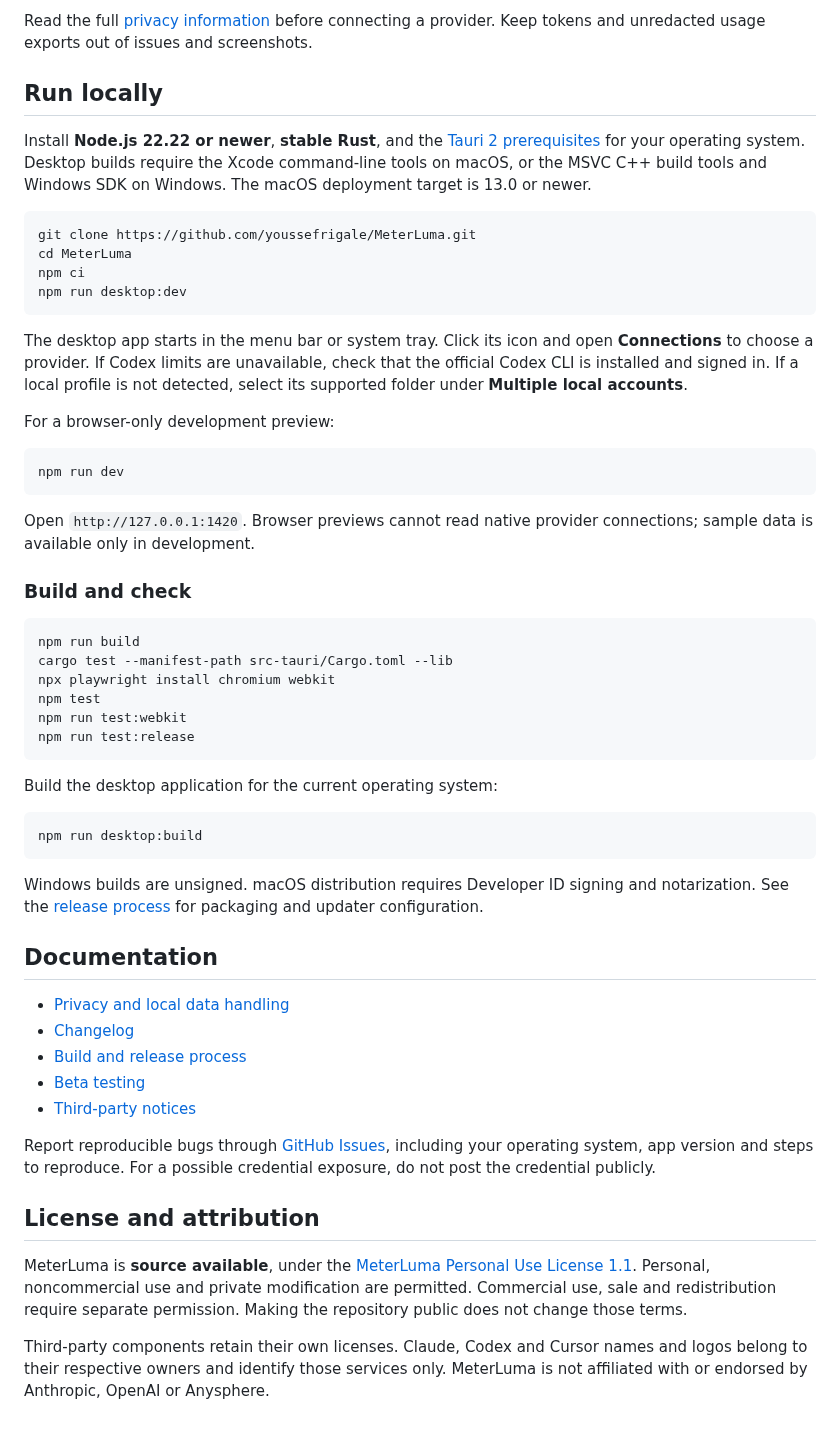
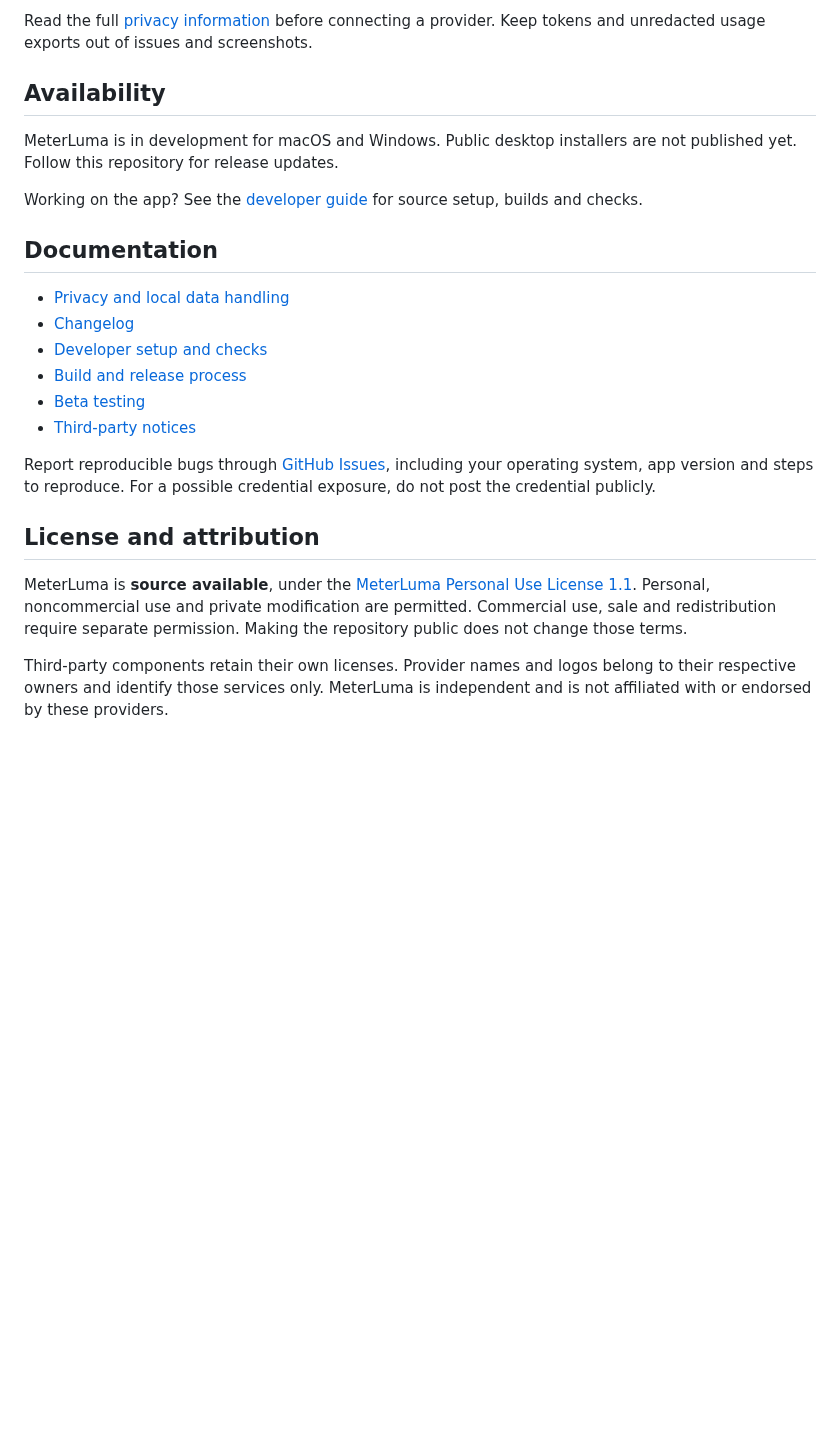
Before and after one commit to youssefrigale/MeterLuma, a Markdown page: README.md, the part around one of its changes. GitHub-like rendering; blank space fills up the shorter version.

````diff
--- a/README.md
+++ b/README.md
@@ -66,50 +109,17 @@ MeterLuma has no analytics, advertising, publisher account service or cloud sync
 
 Read the full [privacy information](PRIVACY.md) before connecting a provider. Keep tokens and unredacted usage exports out of issues and screenshots.
 
-## Run locally
+## Availability
 
-Install **Node.js 22.22 or newer**, **stable Rust**, and the [Tauri 2 prerequisites](https://v2.tauri.app/start/prerequisites/) for your operating system. Desktop builds require the Xcode command-line tools on macOS, or the MSVC C++ build tools and Windows SDK on Windows. The macOS deployment target is 13.0 or newer.
+MeterLuma is in development for macOS and Windows. Public desktop installers are not published yet. Follow this repository for release updates.
 
-```sh
-git clone https://github.com/youssefrigale/MeterLuma.git
-cd MeterLuma
-npm ci
-npm run desktop:dev
-```
-
-The desktop app starts in the menu bar or system tray. Click its icon and open **Connections** to choose a provider. If Codex limits are unavailable, check that the official Codex CLI is installed and signed in. If a local profile is not detected, select its supported folder under **Multiple local accounts**.
-
-For a browser-only development preview:
-
-```sh
-npm run dev
-```
-
-Open `http://127.0.0.1:1420`. Browser previews cannot read native provider connections; sample data is available only in development.
-
-### Build and check
-
-```sh
-npm run build
-cargo test --manifest-path src-tauri/Cargo.toml --lib
-npx playwright install chromium webkit
-npm test
-npm run test:webkit
-npm run test:release
-```
-
-Build the desktop application for the current operating system:
-
-```sh
-npm run desktop:build
-```
-
-Windows builds are unsigned. macOS distribution requires Developer ID signing and notarization. See the [release process](docs/release-process.md) for packaging and updater configuration.
+Working on the app? See the [developer guide](docs/development.md) for source setup, builds and checks.
 
 ## Documentation
 
 - [Privacy and local data handling](PRIVACY.md)
 - [Changelog](CHANGELOG.md)
+- [Developer setup and checks](docs/development.md)
 - [Build and release process](docs/release-process.md)
 - [Beta testing](docs/beta-testing.md)
 - [Third-party notices](THIRD_PARTY_NOTICES.txt)
@@ -120,4 +130,4 @@ Report reproducible bugs through [GitHub Issues](https://github.com/youssefrigal
 
 MeterLuma is **source available**, under the [MeterLuma Personal Use License 1.1](LICENSE). Personal, noncommercial use and private modification are permitted. Commercial use, sale and redistribution require separate permission. Making the repository public does not change those terms.
 
-Third-party components retain their own licenses. Claude, Codex and Cursor names and logos belong to their respective owners and identify those services only. MeterLuma is not affiliated with or endorsed by Anthropic, OpenAI or Anysphere.
+Third-party components retain their own licenses. Provider names and logos belong to their respective owners and identify those services only. MeterLuma is independent and is not affiliated with or endorsed by these providers.
````
Also changed, not shown: other parts of README.md (+53 -10 lines), docs/development.md (added, +41 -0 lines), docs/mac-handoff.md (+1 -1 lines), docs/assets/overview-dark.png.
